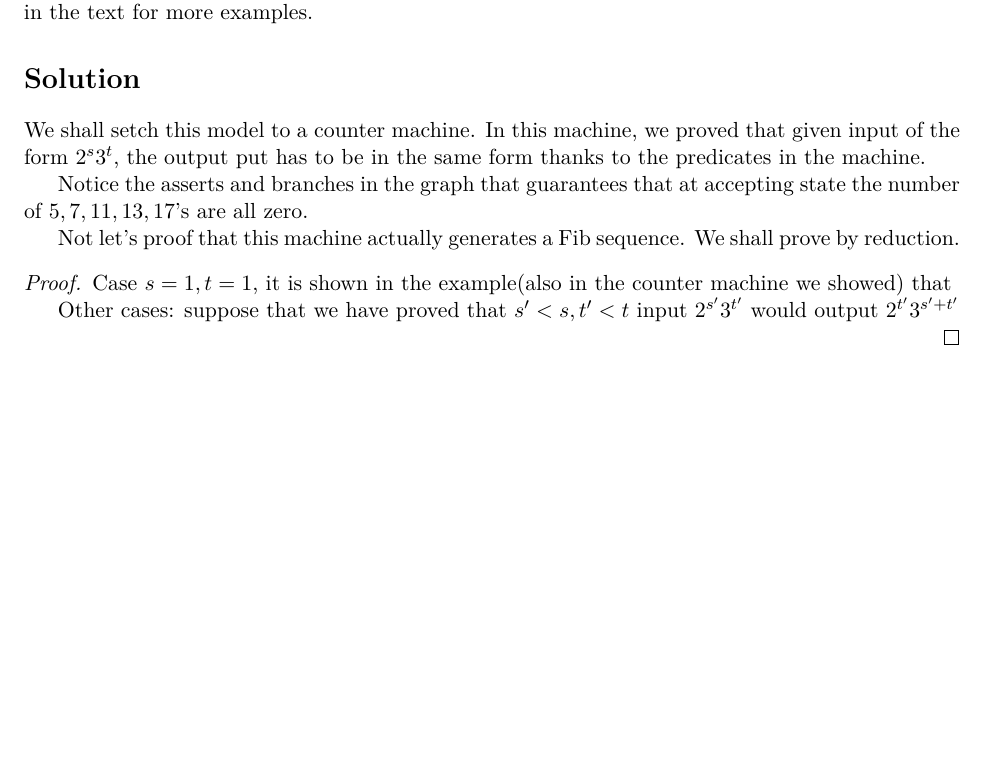
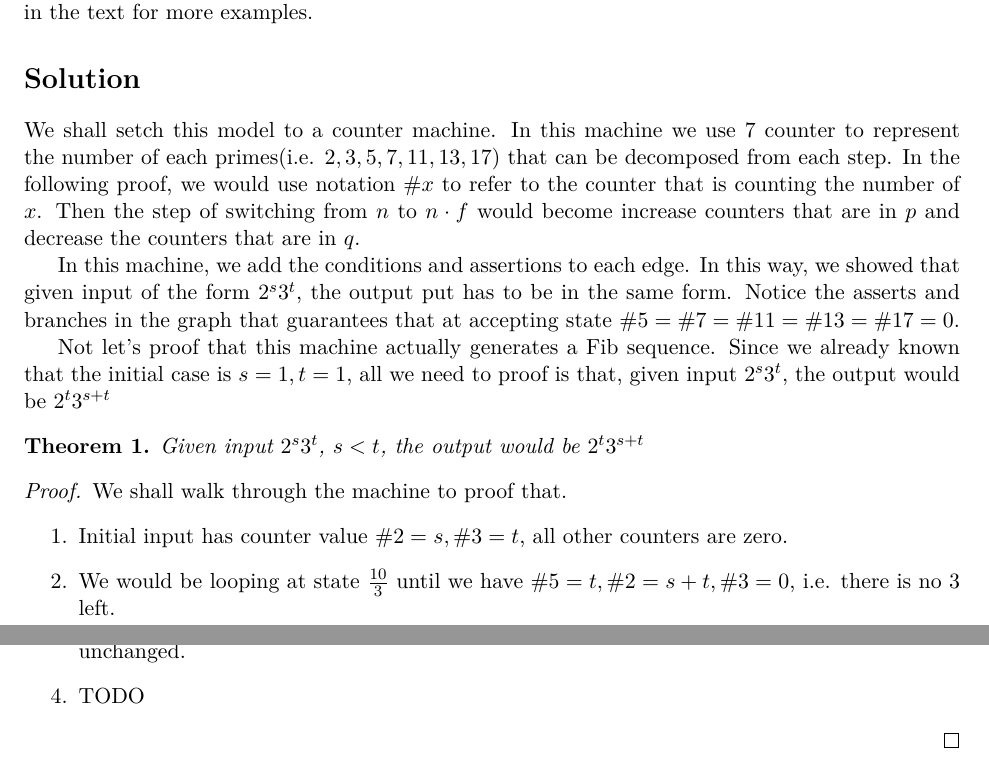
Before and after one commit to DataCorrupted/ECS220-theory-of-computation, a LaTeX problem sheet (hw4/3.tex): part of the page before the commit and two parts of pages 1 and 2 of 2 after it, the two joined at a grey line, cut so that both start at the same text, the shorter picture padded with empty space. Compiled offline with XeLaTeX.

Commit message:
writing proof
Signed-off-by: Peter Rong <PeterRong96@gmail.com>

```diff
--- a/hw4/3.tex
+++ b/hw4/3.tex
@@ -37,19 +44,30 @@
 \section*{Solution}
 
 We shall setch this model to a counter machine.
-In this machine, we proved that given input of the form $2^s3^t$, the output put has to be in the same form thanks to the predicates in the machine.
+In this machine we use 7 counter to represent the number of each primes(i.e. $2, 3, 5, 7, 11, 13, 17$) that can be decomposed from each step.
+In the following proof, we would use notation $\#x$ to refer to the counter that is counting the number of $x$.
+Then the step of switching from $n$ to $n\cdot f$ would become increase counters that are in $p$ and decrease the counters that are in $q$.
 
-Notice the asserts and branches in the graph that guarantees that at accepting state the number of $5, 7, 11, 13, 17$'s  are all zero.
+In this machine, we add the conditions and assertions to each edge.
+In this way, we showed that given input of the form $2^s3^t$, the output put has to be in the same form.
+Notice the asserts and branches in the graph that guarantees that at accepting state $\V = \VII = \XI = \XII = \XVII = 0$.
 
 Not let's proof that this machine actually generates a Fib sequence.
-We shall prove by reduction.
+Since we already known that the initial case is $s = 1, t = 1$, all we need to proof is that, given input $2^s3^t$, the output would be $2^t3^{s+t}$
+
+\begin{theorem}
+    Given input $2^s3^t$, $s < t$, the output would be $2^t3^{s+t}$
+\end{theorem}
 
 \begin{proof}
-    Case $s = 1, t =  1$, it is shown in the example(also in the counter machine we showed) that
 
-    Other cases: suppose that we have proved that $ s' < s, t' < t$ input $2^{s'}3^{t'}$ would output $2^{t'}3^{s' + t'}$
-
-
+    We shall walk through the machine to proof that.
+    \begin{enumerate}
+        \item Initial input has counter value $\II = s, \III = t$, all other counters are zero.
+        \item We would be looping at state $\frac{10}{3}$ until we have $\V = t, \II = s + t, \III = 0$, i.e. there is no $3$ left.
+        \item At state $\frac{7}{1}$, since $q = 1$, it is always executed once and leave us $\XII = 1$, everything else unchanged.
+        \item TODO
+    \end{enumerate}
 \end{proof}
 
 
```
Also changed, not shown: hw4/3.tex (7 more changed lines), 1 other file.
